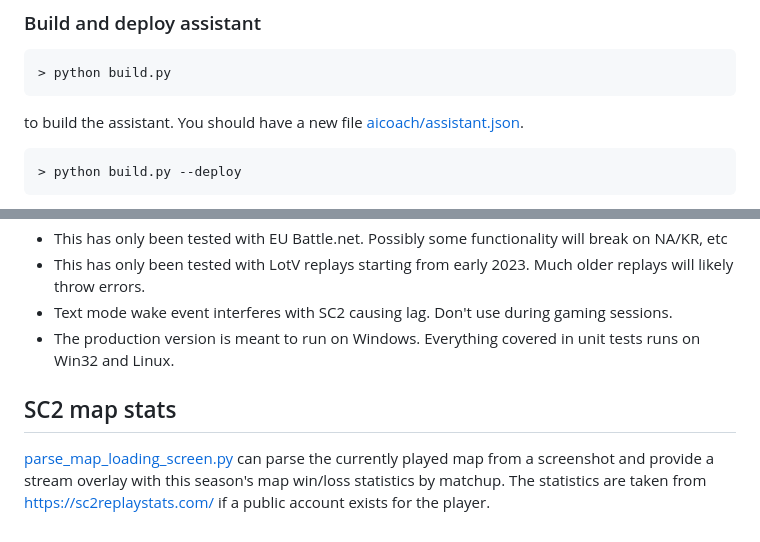
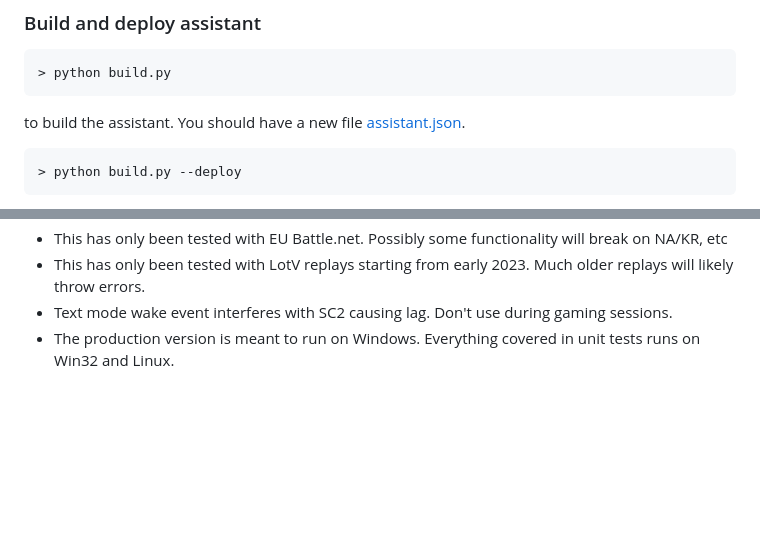
Before and after one commit to manuelseeger/sc2-ai-coach, a Markdown page: README.md, 2 parts joined by grey strips. Rendered like a GitHub page; blank space fills up the shorter version.

````diff
--- a/README.md
+++ b/README.md
@@ -136,7 +138,7 @@ If you just want a database with your replays you can skip this step and the nex
 > python build.py
 ```
 
-to build the assistant. You should have a new file [aicoach/assistant.json](aicoach/assistant.json).
+to build the assistant. You should have a new file [assistant.json](assistant.json).
 
 ```sh
 > python build.py --deploy
@@ -251,7 +251,3 @@ Probably a lot...
 - This has only been tested with LotV replays starting from early 2023. Much older replays will likely throw errors.
 - Text mode wake event interferes with SC2 causing lag. Don't use during gaming sessions.
 - The production version is meant to run on Windows. Everything covered in unit tests runs on Win32 and Linux.
-
-## SC2 map stats
-
-[parse_map_loading_screen.py](obs_tools/parse_map_loading_screen.py) can parse the currently played map from a screenshot and provide a stream overlay with this season's map win/loss statistics by matchup. The statistics are taken from https://sc2replaystats.com/ if a public account exists for the player.
````
Also changed, not shown: other parts of README.md (+8 -8 lines).
